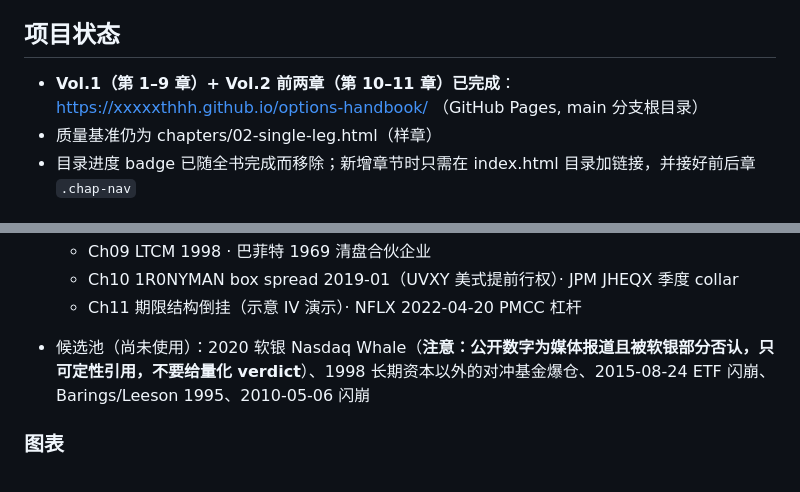
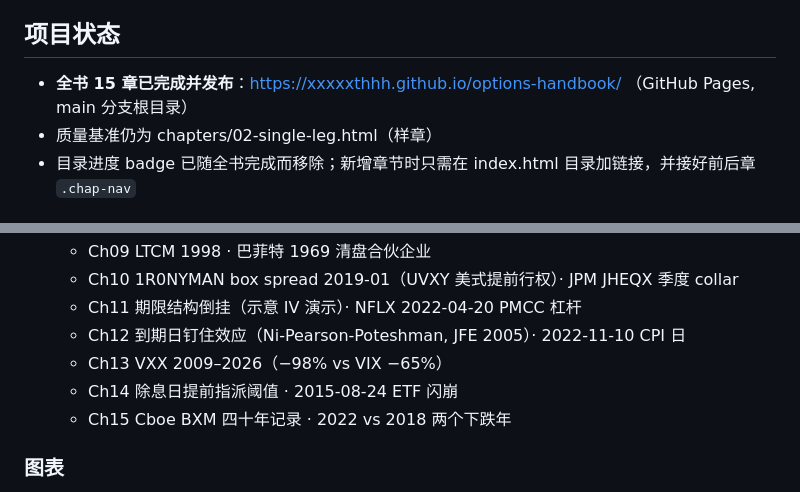
Before and after one commit to xxxxxthhh/options-handbook, a Markdown page: CLAUDE.md, 2 parts joined by grey strips. Drawn GitHub-style.

Commit message:
CLAUDE.md：状态行更新为 15 章完结，已用案例补齐 Ch12-15，去掉与新 backlog 段重复的候选池
Co-Authored-By: Claude Opus 5 <noreply@anthropic.com>

```diff
--- a/CLAUDE.md
+++ b/CLAUDE.md
@@ -4,7 +4,7 @@
 
 ## 项目状态
 
-- **Vol.1（第 1–9 章）+ Vol.2 前两章（第 10–11 章）已完成**：https://xxxxxthhh.github.io/options-handbook/ （GitHub Pages, main 分支根目录）
+- **全书 15 章已完成并发布**：https://xxxxxthhh.github.io/options-handbook/ （GitHub Pages, main 分支根目录）
 - 质量基准仍为 chapters/02-single-leg.html（样章）
 - 目录进度 badge 已随全书完成而移除；新增章节时只需在 index.html 目录加链接，并接好前后章 `.chap-nav`
 
@@ -33,7 +33,10 @@
   - Ch09 LTCM 1998 · 巴菲特 1969 清盘合伙企业
   - Ch10 1R0NYMAN box spread 2019-01（UVXY 美式提前行权）· JPM JHEQX 季度 collar
   - Ch11 期限结构倒挂（示意 IV 演示）· NFLX 2022-04-20 PMCC 杠杆
-- 候选池（尚未使用）：2020 软银 Nasdaq Whale（**注意：公开数字为媒体报道且被软银部分否认，只可定性引用，不要给量化 verdict**）、1998 长期资本以外的对冲基金爆仓、2015-08-24 ETF 闪崩、Barings/Leeson 1995、2010-05-06 闪崩
+  - Ch12 到期日钉住效应（Ni-Pearson-Poteshman, JFE 2005）· 2022-11-10 CPI 日
+  - Ch13 VXX 2009–2026（−98% vs VIX −65%）
+  - Ch14 除息日提前指派阈值 · 2015-08-24 ETF 闪崩
+  - Ch15 Cboe BXM 四十年记录 · 2022 vs 2018 两个下跌年
 
 ### 图表
 - 到期盈亏图：`Payoff.mount(id, { legs, range, controls })`；leg 形如 `{kind:'call'|'put'|'stock', side:±1, strike, premium}` 或 `{kind:'stock', basis}`；引擎自动算 breakeven/max gain/max loss，**不要**手绘 SVG 盈亏图
```
